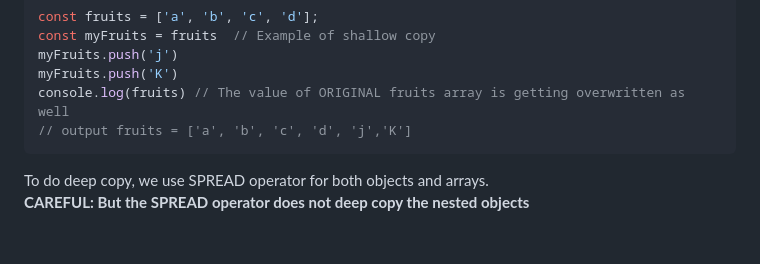
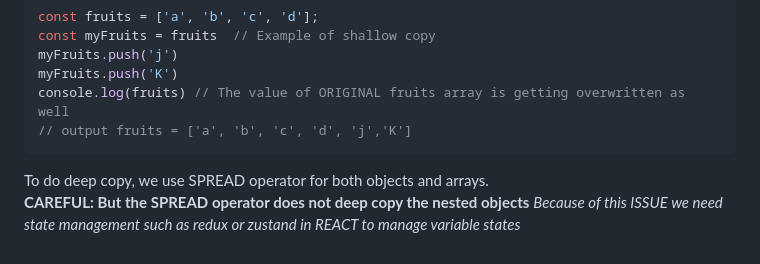
Before and after one commit to Mani007/adv_js, a Markdown page: Readme.md, the part around the change. Rendered like a GitHub page.

Commit message:
Deep copy and shallow copy: NEED of state managment in REACT!!

````diff
--- a/Readme.md
+++ b/Readme.md
@@ -89,4 +89,4 @@ console.log(fruits) // The value of ORIGINAL fruits array is getting overwritten
 // output fruits = ['a', 'b', 'c', 'd', 'j','K']
 ```
 To do deep copy, we use SPREAD operator for both objects and arrays.
-**CAREFUL: But the SPREAD operator does not deep copy the nested objects**
+**CAREFUL: But the SPREAD operator does not deep copy the nested objects** *Because of this ISSUE we need state management such as redux or zustand in REACT to manage variable states*
````
